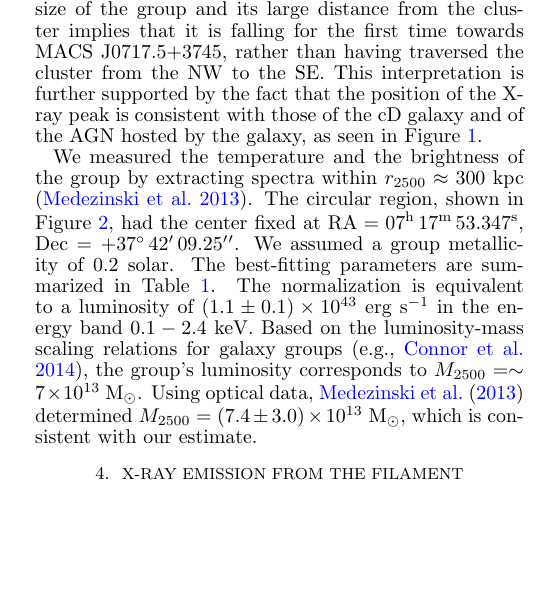
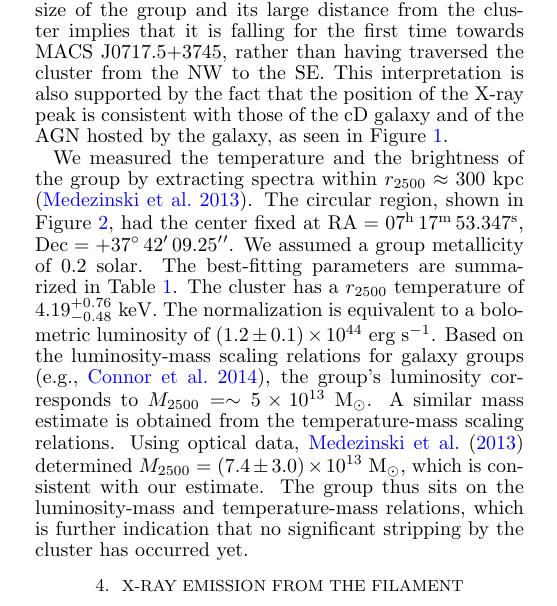
Before and after one commit to gogrean/MACS-J0717-Filament, a LaTeX document (macsj0717-fil.tex, which reads group.tex): part of one column of page 2 of 6, cut so that both start at the same text, the shorter picture padded with empty space. The pictures show the PDF file macsj0717-fil.pdf that the author committed with the source.

Commit message:
Added comment from AGoulding about the scaling relations.

```diff
--- a/group.tex
+++ b/group.tex
@@ -12,2 +12,2 @@ The group of galaxies within the large-scale filament is located a little over 2
 
-We measured the temperature and the brightness of the group by extracting spectra within $r_{\rm 2500} \approx 300$~kpc \citep{Medezinski2013}. The circular region, shown in Figure~\ref{fig:fil}, had the center fixed at ${\rm RA} = 07^{\rm h}\, 17^{\rm m}\, 53.347^{\rm s}$, ${\rm Dec} = +37^{\circ}\, 42\arcmin \, 09.25\arcmin\arcmin$. We assumed a group metallicity of 0.2 solar. The best-fitting parameters are summarized in Table~\ref{tab:spectra}. The normalization is equivalent to a luminosity of $(1.1\pm 0.1) \times 10^{43}$~erg~s$^{-1}$ in the energy band $0.1-2.4$~keV. Based on the luminosity-mass scaling relations for galaxy groups \citep[e.g.,][]{Connor2014}, the group's luminosity corresponds to $M_{\rm 2500} = \sim 7\times 10^{13}$~M$_\odot$. Using optical data, \citet{Medezinski2013} determined $M_{\rm 2500} = (7.4\pm 3.0) \times 10^{13}$~M$_\odot$, which is consistent with our estimate.
+We measured the temperature and the brightness of the group by extracting spectra within $r_{\rm 2500} \approx 300$~kpc \citep{Medezinski2013}. The circular region, shown in Figure~\ref{fig:fil}, had the center fixed at ${\rm RA} = 07^{\rm h}\, 17^{\rm m}\, 53.347^{\rm s}$, ${\rm Dec} = +37^{\circ}\, 42\arcmin \, 09.25\arcmin\arcmin$. We assumed a group metallicity of 0.2 solar. The best-fitting parameters are summarized in Table~\ref{tab:spectra}. The cluster has a $r_{2500}$ temperature of $4.19_{-0.48}^{+0.76}$~keV. The normalization is equivalent to a bolometric luminosity of $(1.2\pm 0.1) \times 10^{44}$~erg~s$^{-1}$. Based on the luminosity-mass scaling relations for galaxy groups \citep[e.g.,][]{Connor2014}, the group's luminosity corresponds to $M_{\rm 2500} = \sim 5\times 10^{13}$~M$_\odot$. A similar mass estimate is obtained from the temperature-mass scaling relations.  Using optical data, \citet{Medezinski2013} determined $M_{\rm 2500} = (7.4\pm 3.0) \times 10^{13}$~M$_\odot$, which is consistent with our estimate. The group thus sits on the luminosity-mass and temperature-mass relations, which is further indication that no significant stripping by the cluster has occurred yet.
```
Also changed, not shown: macsj0717-fil.pdf, group.tex (2 more changed lines).
